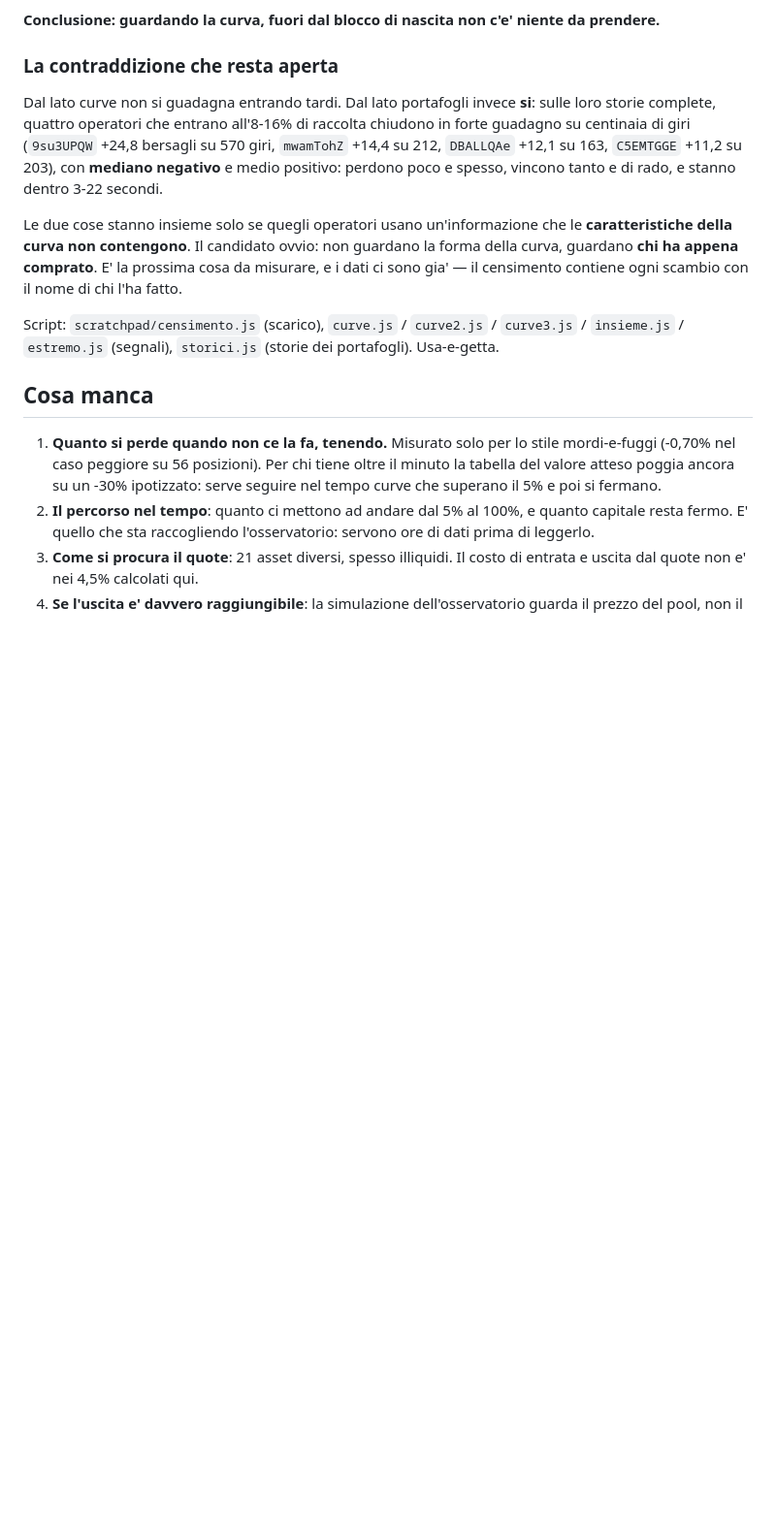
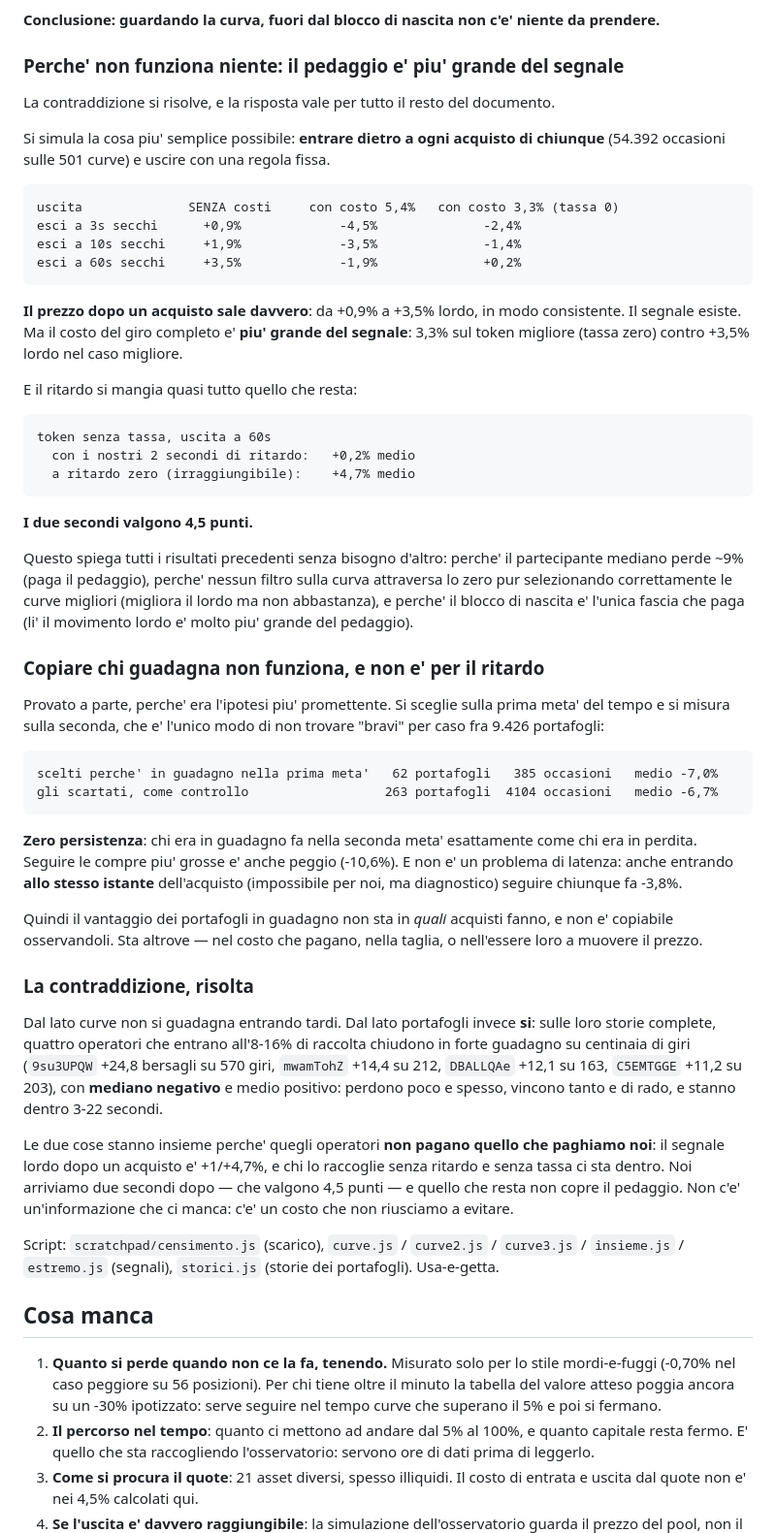
Before and after one commit to manumastro/pump-amm-sniper, a Markdown page: docs/stonk-fun.md, the part around the change. Shown at 97% size. Rendered like a GitHub page; blank space fills up the shorter version.

Commit message:
docs: il pedaggio e' piu' grande del segnale, ed e' la spiegazione di tutto
Simulando la cosa piu' semplice — entrare dietro a ogni acquisto di chiunque, 54.392
occasioni su 501 curve — il prezzo dopo un acquisto sale davvero: da +0,9% a +3,5%
lordo, consistente. Il segnale esiste.

Ma il giro completo costa 3,3% sul token migliore (tassa zero) e 9,2% sul peggiore,
contro +3,5% lordo nel caso migliore. E i nostri due secondi di ritardo valgono 4,5
punti: a ritardo zero la stessa regola fa +4,7%, coi due secondi +0,2%.

Questo spiega tutto il resto senza bisogno d'altro: il mediano a -9% (e' il pedaggio),
i filtri sulla curva che selezionano bene ma non attraversano lo zero, e il blocco di
nascita come unica fascia che paga (li' il lordo e' molto piu' grande del pedaggio).

Copiare chi guadagna: provato e negativo. Fuori campione i 62 scelti fanno -7,0% e i
263 scartati -6,7%, cioe' zero persistenza. Non e' latenza: anche entrando allo stesso
istante dell'acquisto si fa -3,8%. Il loro vantaggio non sta in quali acquisti fanno.

Co-Authored-By: Claude Opus 5 (1M context) <noreply@anthropic.com>

```diff
--- a/docs/stonk-fun.md
+++ b/docs/stonk-fun.md
@@ -776,7 +776,52 @@ caso, non un risultato.
 
 **Conclusione: guardando la curva, fuori dal blocco di nascita non c'e' niente da prendere.**
 
-### La contraddizione che resta aperta
+### Perche' non funziona niente: il pedaggio e' piu' grande del segnale
+
+La contraddizione si risolve, e la risposta vale per tutto il resto del documento.
+
+Si simula la cosa piu' semplice possibile: **entrare dietro a ogni acquisto di chiunque** (54.392
+occasioni sulle 501 curve) e uscire con una regola fissa.
+
+    uscita              SENZA costi     con costo 5,4%   con costo 3,3% (tassa 0)
+    esci a 3s secchi      +0,9%             -4,5%              -2,4%
+    esci a 10s secchi     +1,9%             -3,5%              -1,4%
+    esci a 60s secchi     +3,5%             -1,9%              +0,2%
+
+**Il prezzo dopo un acquisto sale davvero**: da +0,9% a +3,5% lordo, in modo consistente. Il segnale
+esiste. Ma il costo del giro completo e' **piu' grande del segnale**: 3,3% sul token migliore (tassa
+zero) contro +3,5% lordo nel caso migliore.
+
+E il ritardo si mangia quasi tutto quello che resta:
+
+    token senza tassa, uscita a 60s
+      con i nostri 2 secondi di ritardo:   +0,2% medio
+      a ritardo zero (irraggiungibile):    +4,7% medio
+
+**I due secondi valgono 4,5 punti.**
+
+Questo spiega tutti i risultati precedenti senza bisogno d'altro: perche' il partecipante mediano
+perde ~9% (paga il pedaggio), perche' nessun filtro sulla curva attraversa lo zero pur selezionando
+correttamente le curve migliori (migliora il lordo ma non abbastanza), e perche' il blocco di nascita
+e' l'unica fascia che paga (li' il movimento lordo e' molto piu' grande del pedaggio).
+
+### Copiare chi guadagna non funziona, e non e' per il ritardo
+
+Provato a parte, perche' era l'ipotesi piu' promettente. Si sceglie sulla prima meta' del tempo e si
+misura sulla seconda, che e' l'unico modo di non trovare "bravi" per caso fra 9.426 portafogli:
+
+    scelti perche' in guadagno nella prima meta'   62 portafogli   385 occasioni   medio -7,0%
+    gli scartati, come controllo                  263 portafogli  4104 occasioni   medio -6,7%
+
+**Zero persistenza**: chi era in guadagno fa nella seconda meta' esattamente come chi era in perdita.
+Seguire le compre piu' grosse e' anche peggio (-10,6%). E non e' un problema di latenza: anche
+entrando **allo stesso istante** dell'acquisto (impossibile per noi, ma diagnostico) seguire chiunque
+fa -3,8%.
+
+Quindi il vantaggio dei portafogli in guadagno non sta in *quali* acquisti fanno, e non e' copiabile
+osservandoli. Sta altrove — nel costo che pagano, nella taglia, o nell'essere loro a muovere il prezzo.
+
+### La contraddizione, risolta
 
 Dal lato curve non si guadagna entrando tardi. Dal lato portafogli invece **si**: sulle loro storie
 complete, quattro operatori che entrano all'8-16% di raccolta chiudono in forte guadagno su centinaia
@@ -784,10 +829,10 @@ di giri (`9su3UPQW` +24,8 bersagli su 570 giri, `mwamTohZ` +14,4 su 212, `DBALLQ
 `C5EMTGGE` +11,2 su 203), con **mediano negativo** e medio positivo: perdono poco e spesso, vincono
 tanto e di rado, e stanno dentro 3-22 secondi.
 
-Le due cose stanno insieme solo se quegli operatori usano un'informazione che le **caratteristiche
-della curva non contengono**. Il candidato ovvio: non guardano la forma della curva, guardano **chi
-ha appena comprato**. E' la prossima cosa da misurare, e i dati ci sono gia' — il censimento contiene
-ogni scambio con il nome di chi l'ha fatto.
+Le due cose stanno insieme perche' quegli operatori **non pagano quello che paghiamo noi**: il
+segnale lordo dopo un acquisto e' +1/+4,7%, e chi lo raccoglie senza ritardo e senza tassa ci sta
+dentro. Noi arriviamo due secondi dopo — che valgono 4,5 punti — e quello che resta non copre il
+pedaggio. Non c'e' un'informazione che ci manca: c'e' un costo che non riusciamo a evitare.
 
 Script: `scratchpad/censimento.js` (scarico), `curve.js` / `curve2.js` / `curve3.js` / `insieme.js` /
 `estremo.js` (segnali), `storici.js` (storie dei portafogli). Usa-e-getta.
```
